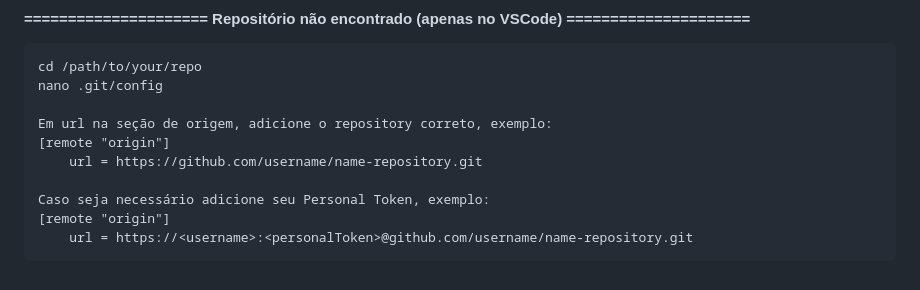
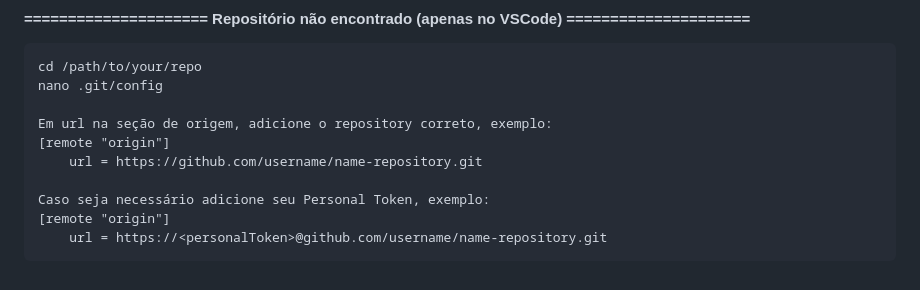
Before and after one commit to sdeoliveira-r/alura-git, a Markdown page: README.md, the part around the change. Drawn GitHub-style.

````diff
--- a/README.md
+++ b/README.md
@@ -175,5 +175,5 @@ Em url na seção de origem, adicione o repository correto, exemplo:
 
 Caso seja necessário adicione seu Personal Token, exemplo:
 [remote "origin"]
-	url = https://<username>:<personalToken>@github.com/username/name-repository.git
+	url = https://<personalToken>@github.com/username/name-repository.git
 ```
````
